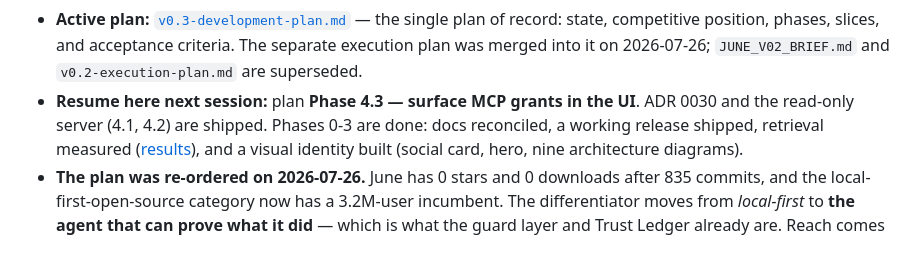
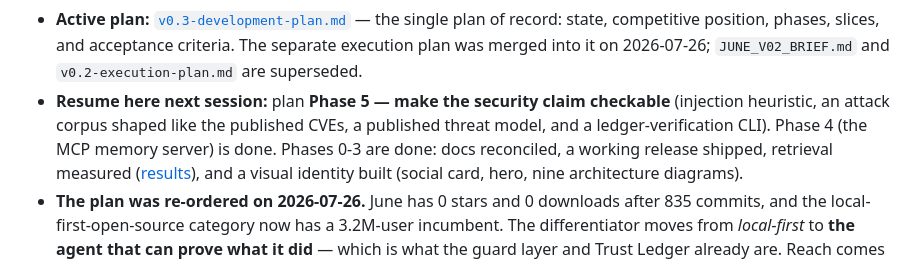
Before and after one commit to IrgenSlj/JuneAI, a Markdown page: docs/CURRENT.md, the part around the change. GitHub-like rendering.

Commit message:
docs: Phase 4 done; resume at Phase 5

```diff
--- a/docs/CURRENT.md
+++ b/docs/CURRENT.md
@@ -14,8 +14,10 @@ archived). Updated as workstreams land.
   — the single plan of record: state, competitive position, phases, slices, and
   acceptance criteria. The separate execution plan was merged into it on
   2026-07-26; `JUNE_V02_BRIEF.md` and `v0.2-execution-plan.md` are superseded.
-- **Resume here next session:** plan **Phase 4.3 — surface MCP grants in the UI**.
-  ADR 0030 and the read-only server (4.1, 4.2) are shipped.
+- **Resume here next session:** plan **Phase 5 — make the security claim
+  checkable** (injection heuristic, an attack corpus shaped like the published
+  CVEs, a published threat model, and a ledger-verification CLI). Phase 4 (the
+  MCP memory server) is done.
   Phases 0-3 are done: docs reconciled, a working release shipped, retrieval
   measured ([results](product/retrieval-benchmark.md)), and a visual identity
   built (social card, hero, nine architecture diagrams).
```
Also changed, not shown: docs/product/v0.3-development-plan.md (+10 -10 lines).
